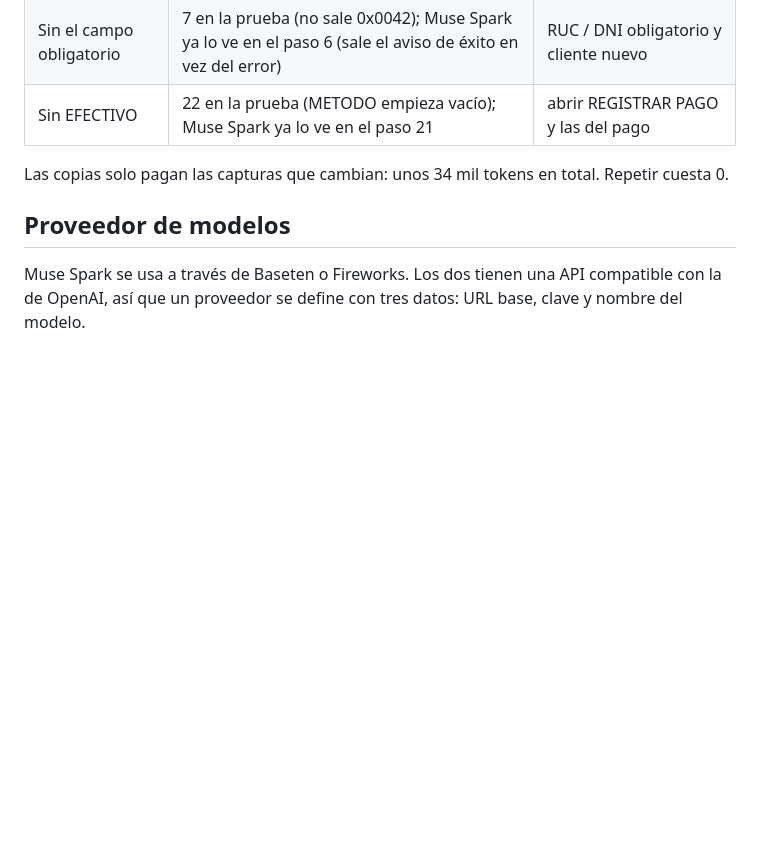
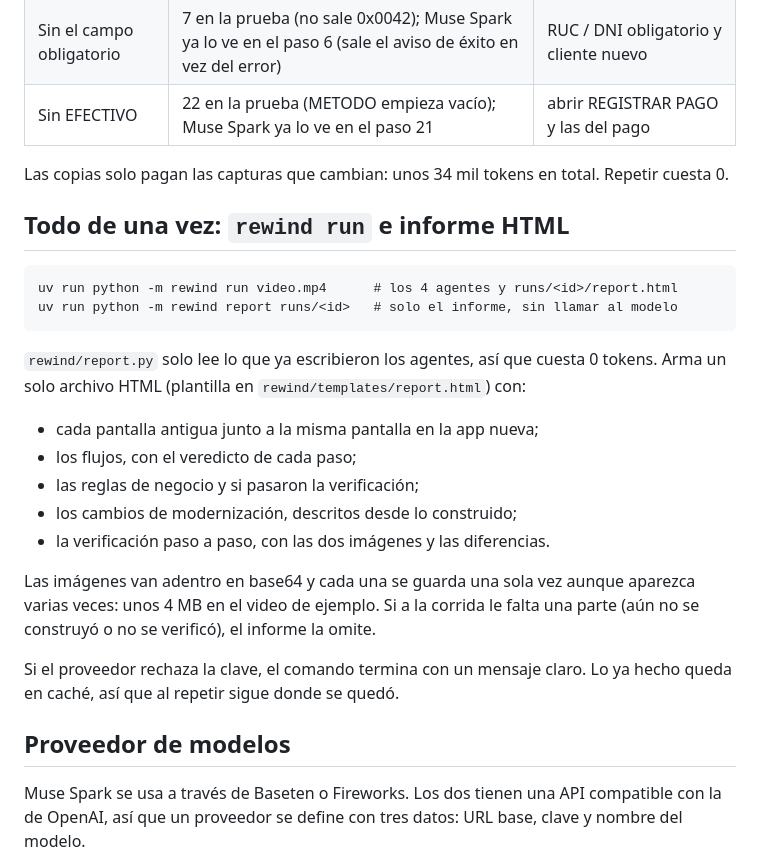
Before and after one commit to JeffersonAreque/rewind, a Markdown page: docs/arquitectura.md, the part around the change. GitHub-like rendering; blank space fills up the shorter version.

````diff
--- a/docs/arquitectura.md
+++ b/docs/arquitectura.md
@@ -226,6 +226,24 @@ Verifica la app sana y 3 copias rotas en `runs/<id>/eval/`. La app sana no debe
 
 Las copias solo pagan las capturas que cambian: unos 34 mil tokens en total. Repetir cuesta 0.
 
+## Todo de una vez: `rewind run` e informe HTML
+
+```
+uv run python -m rewind run video.mp4      # los 4 agentes y runs/<id>/report.html
+uv run python -m rewind report runs/<id>   # solo el informe, sin llamar al modelo
+```
+
+`rewind/report.py` solo lee lo que ya escribieron los agentes, así que cuesta 0 tokens. Arma un solo archivo HTML (plantilla en `rewind/templates/report.html`) con:
+- cada pantalla antigua junto a la misma pantalla en la app nueva;
+- los flujos, con el veredicto de cada paso;
+- las reglas de negocio y si pasaron la verificación;
+- los cambios de modernización, descritos desde lo construido;
+- la verificación paso a paso, con las dos imágenes y las diferencias.
+
+Las imágenes van adentro en base64 y cada una se guarda una sola vez aunque aparezca varias veces: unos 4 MB en el video de ejemplo. Si a la corrida le falta una parte (aún no se construyó o no se verificó), el informe la omite.
+
+Si el proveedor rechaza la clave, el comando termina con un mensaje claro. Lo ya hecho queda en caché, así que al repetir sigue donde se quedó.
+
 ## Proveedor de modelos
 
 Muse Spark se usa a través de Baseten o Fireworks. Los dos tienen una API compatible con la de OpenAI, así que un proveedor se define con tres datos: URL base, clave y nombre del modelo.
````
Also changed, not shown: README.en.md (+9 -0 lines), README.md (+9 -0 lines).
